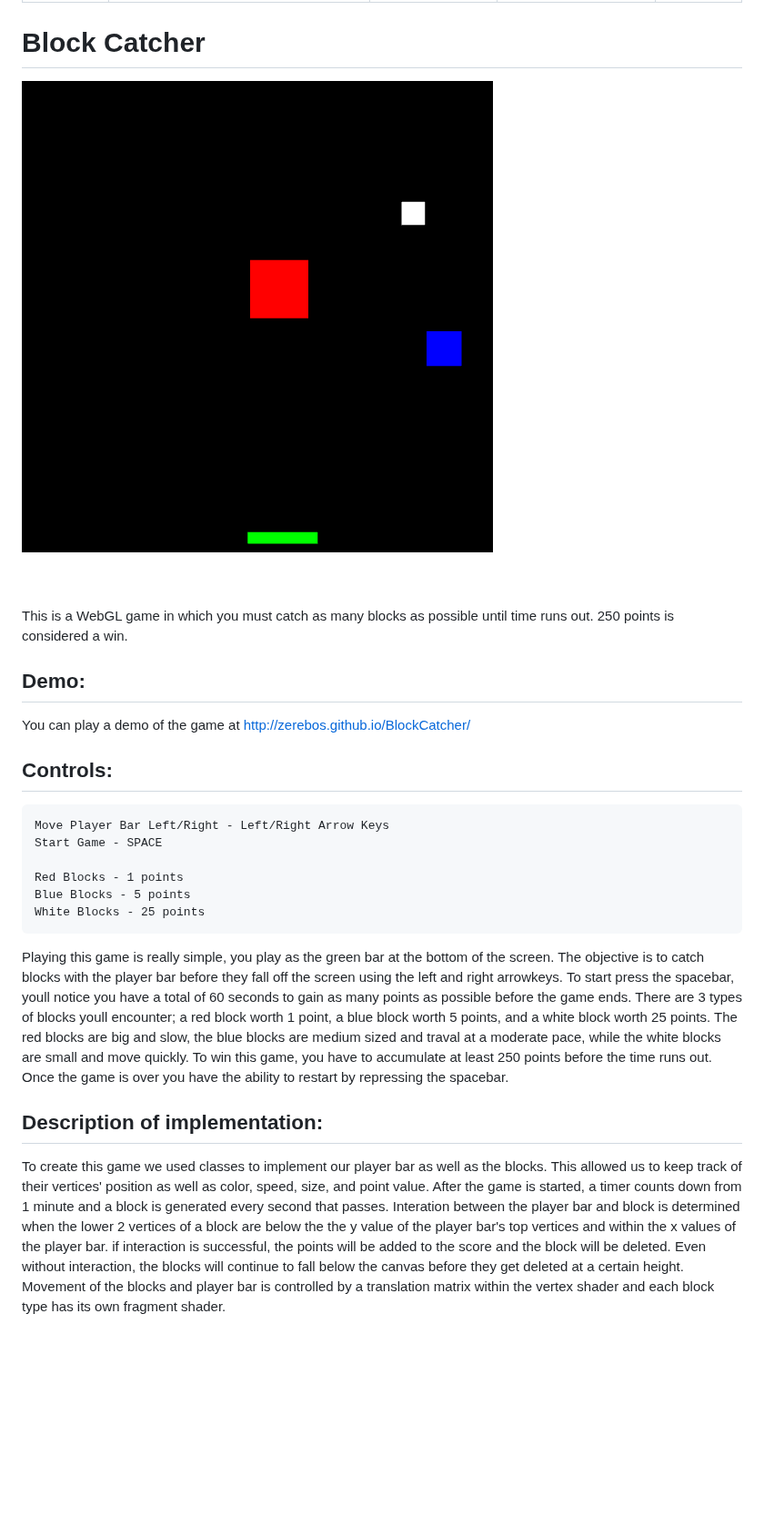
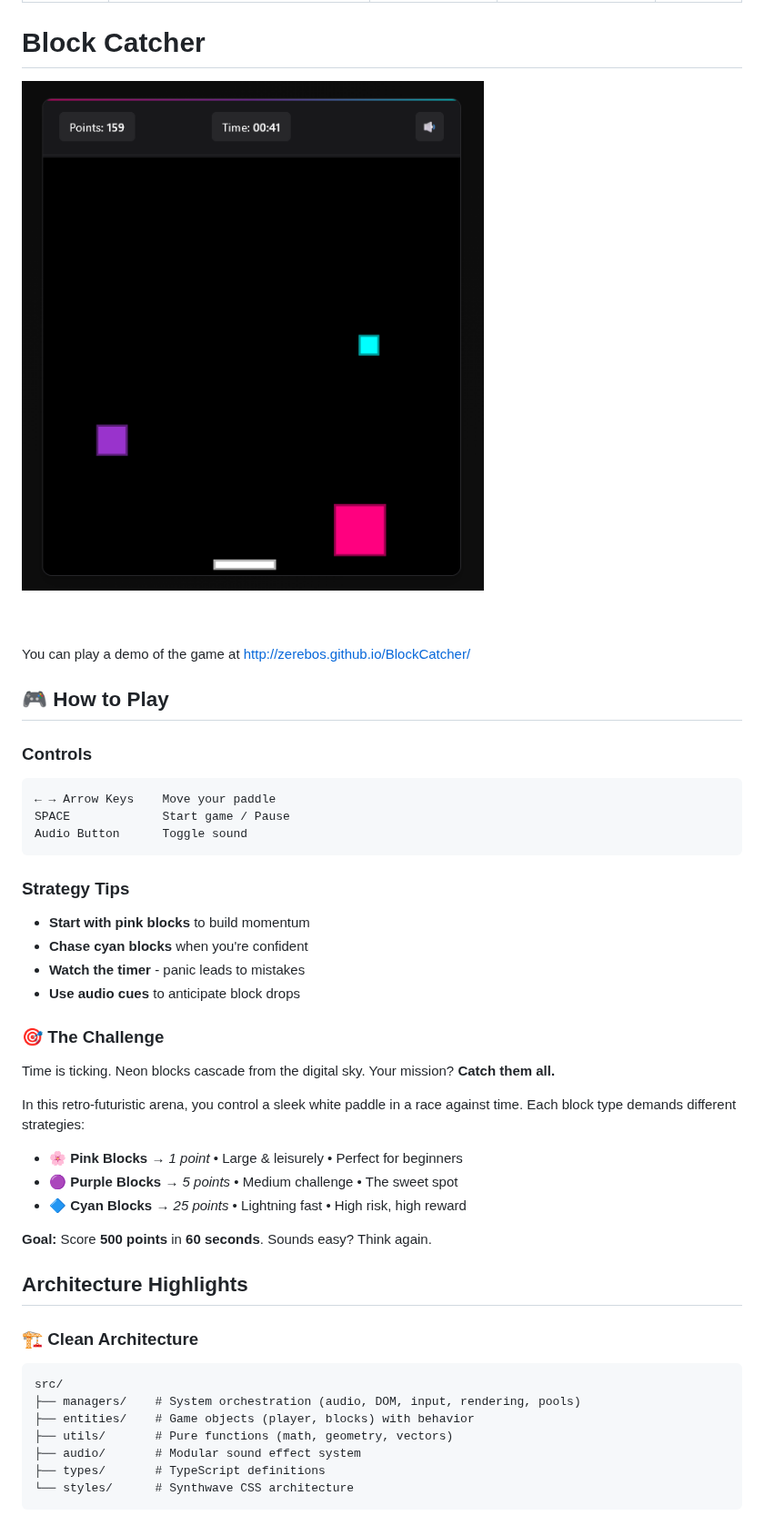
Before and after one commit to zerebos/ZackRauen.com, a Markdown page: src/projects/blockcatcher.md, the part around one of its changes. Shown at 91% size. Drawn GitHub-style; pictures changed too: assets/projects/images/blockcatcher.png; blank space fills up the shorter version.

Commit message:
Update some information and a project

````diff
--- a/src/projects/blockcatcher.md
+++ b/src/projects/blockcatcher.md
@@ -12,36 +12,46 @@ layout: project.njk
 
 <br /><br />
 
-This is a WebGL game in which you must catch as many blocks as possible until time runs out. 250 points is considered a win.
-
-## Demo:
-
 You can play a demo of the game at [http://zerebos.github.io/BlockCatcher/](http://zerebos.github.io/BlockCatcher/)
 
-## Controls:
+## 🎮 **How to Play**
 
-	Move Player Bar Left/Right - Left/Right Arrow Keys
-	Start Game - SPACE
+### Controls
+```
+← → Arrow Keys    Move your paddle
+SPACE             Start game / Pause
+Audio Button      Toggle sound
+```
 
-	Red Blocks - 1 points
-	Blue Blocks - 5 points
-	White Blocks - 25 points
+### Strategy Tips
 
-Playing this game is really simple, you play as the green bar at the bottom of the screen. The objective
-is to catch blocks with the player bar before they fall off the screen using the left and right arrowkeys. To start press the
-spacebar, youll notice you have a total of 60 seconds to gain as many points as possible before the game ends. There are 3
-types of blocks youll encounter; a red block worth 1 point, a blue block worth 5 points, and a white block worth 25 points.
-The red blocks are big and slow, the blue blocks are medium sized and traval at a moderate pace, while the white blocks are
-small and move quickly. To win this game, you have to accumulate at least 250 points before the time runs out. Once the game
-is over you have the ability to restart by repressing the spacebar.
+- **Start with pink blocks** to build momentum
+- **Chase cyan blocks** when you're confident
+- **Watch the timer** - panic leads to mistakes
+- **Use audio cues** to anticipate block drops
 
-## Description of implementation:
+### 🎯 **The Challenge**
 
-To create this game we used classes to implement our player bar as well as the blocks. This allowed us to
-keep track of their vertices' position as well as color, speed, size, and point value. After the game is started, a timer
-counts down from 1 minute and a block is generated every second that passes. Interation between the player bar and block
-is determined when the lower 2 vertices of a block are below the the y value of the player bar's top vertices and within
-the x values of the player bar. if interaction is successful, the points will be added to the score and the block will be
-deleted. Even without interaction, the blocks will continue to fall below the canvas before they get deleted at a certain
-height. Movement of the blocks and player bar is controlled by a translation matrix within the vertex shader and each block
-type has its own fragment shader.
+Time is ticking. Neon blocks cascade from the digital sky. Your mission? **Catch them all.**
+
+In this retro-futuristic arena, you control a sleek white paddle in a race against time. Each block type demands different strategies:
+
+- **🌸 Pink Blocks** → *1 point* • Large & leisurely • Perfect for beginners
+- **🟣 Purple Blocks** → *5 points* • Medium challenge • The sweet spot
+- **🔷 Cyan Blocks** → *25 points* • Lightning fast • High risk, high reward
+
+**Goal:** Score **500 points** in **60 seconds**. Sounds easy? Think again.
+
+## Architecture Highlights
+
+### 🏗️ **Clean Architecture**
+```
+src/
+├── managers/    # System orchestration (audio, DOM, input, rendering, pools)
+├── entities/    # Game objects (player, blocks) with behavior
+├── utils/       # Pure functions (math, geometry, vectors)
+├── audio/       # Modular sound effect system
+├── types/       # TypeScript definitions
+└── styles/      # Synthwave CSS architecture
+```
+
````
Also changed, not shown: other parts of src/projects/blockcatcher.md (+41 -0 lines), assets/projects/icons/blockcatcher.png, 3 other files.
